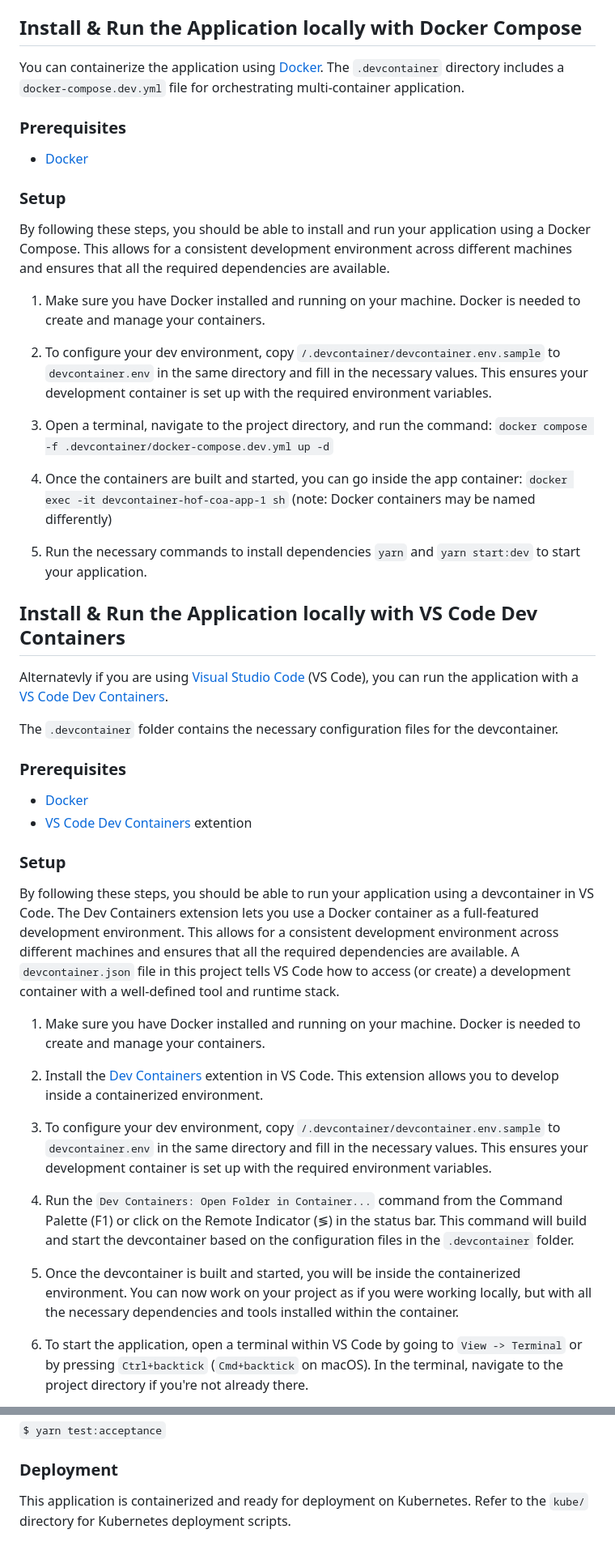
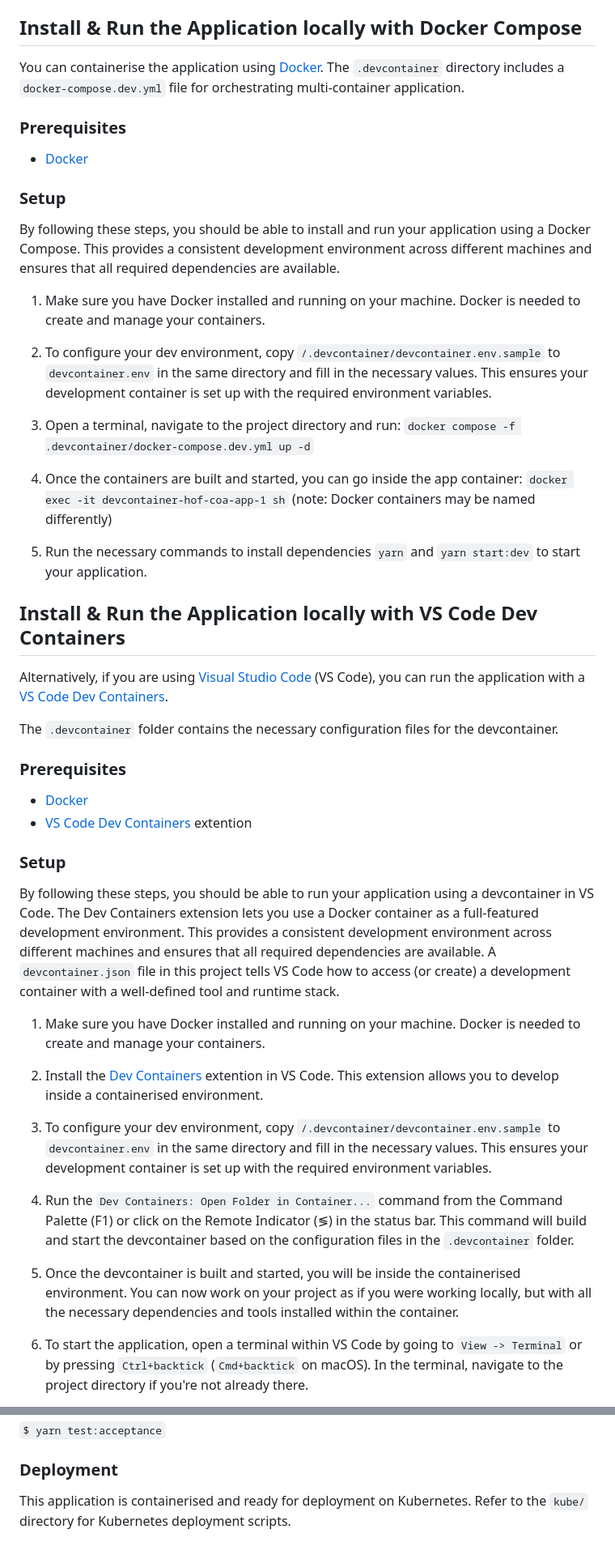
Before and after one commit to UKHomeOffice/coa, a Markdown page: README.md, 2 parts joined by grey strips. Shown: that part at 81% size. Rendered like a GitHub page.

Commit message:
Fixed typos, and improved readability.

```diff
--- a/README.md
+++ b/README.md
@@ -40,20 +40,20 @@ Change of Address (COA) used by the public to update their details with UK Visas
 
 ## Install & Run the Application locally with Docker Compose
 
-You can containerize the application using [Docker](https://www.docker.com). The `.devcontainer` directory includes a `docker-compose.dev.yml` file for orchestrating multi-container application.
+You can containerise the application using [Docker](https://www.docker.com). The `.devcontainer` directory includes a `docker-compose.dev.yml` file for orchestrating multi-container application.
 
 ### Prerequisites
    - [Docker](https://www.docker.com)
 
 ### Setup
 
-By following these steps, you should be able to install and run your application using a Docker Compose. This allows for a consistent development environment across different machines and ensures that all the required dependencies are available.
+By following these steps, you should be able to install and run your application using a Docker Compose. This provides a consistent development environment across different machines and ensures that all required dependencies are available.
 
 1. Make sure you have Docker installed and running on your machine. Docker is needed to create and manage your containers.
 
 2. To configure your dev environment, copy `/.devcontainer/devcontainer.env.sample` to `devcontainer.env` in the same directory and fill in the necessary values. This ensures your development container is set up with the required environment variables.
 
-3. Open a terminal, navigate to the project directory, and run the command: `docker compose -f .devcontainer/docker-compose.dev.yml up -d`
+3. Open a terminal, navigate to the project directory and run: `docker compose -f .devcontainer/docker-compose.dev.yml up -d`
 
 4. Once the containers are built and started, you can go inside the app container: `docker exec -it devcontainer-hof-coa-app-1 sh` (note: Docker containers may be named differently)
 
@@ -61,7 +61,7 @@ By following these steps, you should be able to install and run your application
 
 ## Install & Run the Application locally with VS Code Dev Containers
 
-Alternatevly if you are using [Visual Studio Code](https://code.visualstudio.com/) (VS Code), you can run the application with a [VS Code Dev Containers](https://code.visualstudio.com/docs/devcontainers/containers).
+Alternatively, if you are using [Visual Studio Code](https://code.visualstudio.com/) (VS Code), you can run the application with a [VS Code Dev Containers](https://code.visualstudio.com/docs/devcontainers/containers).
 
 The `.devcontainer` folder contains the necessary configuration files for the devcontainer.
 
@@ -71,17 +71,17 @@ The `.devcontainer` folder contains the necessary configuration files for the de
 
 ### Setup
 
-By following these steps, you should be able to run your application using a devcontainer in VS Code. The Dev Containers extension lets you use a Docker container as a full-featured development environment. This allows for a consistent development environment across different machines and ensures that all the required dependencies are available. A `devcontainer.json` file in this project tells VS Code how to access (or create) a development container with a well-defined tool and runtime stack.
+By following these steps, you should be able to run your application using a devcontainer in VS Code. The Dev Containers extension lets you use a Docker container as a full-featured development environment. This provides a consistent development environment across different machines and ensures that all required dependencies are available. A `devcontainer.json` file in this project tells VS Code how to access (or create) a development container with a well-defined tool and runtime stack.
 
 1. Make sure you have Docker installed and running on your machine. Docker is needed to create and manage your containers.
 
-2. Install the [Dev Containers](https://marketplace.visualstudio.com/items?itemName=ms-vscode-remote.remote-containers) extention in VS Code. This extension allows you to develop inside a containerized environment.
+2. Install the [Dev Containers](https://marketplace.visualstudio.com/items?itemName=ms-vscode-remote.remote-containers) extention in VS Code. This extension allows you to develop inside a containerised environment.
 
 3. To configure your dev environment, copy `/.devcontainer/devcontainer.env.sample` to `devcontainer.env` in the same directory and fill in the necessary values. This ensures your development container is set up with the required environment variables.
 
 4. Run the `Dev Containers: Open Folder in Container...` command from the Command Palette (F1) or click on the Remote Indicator (≶) in the status bar. This command will build and start the devcontainer based on the configuration files in the `.devcontainer` folder.
 
-7. Once the devcontainer is built and started, you will be inside the containerized environment. You can now work on your project as if you were working locally, but with all the necessary dependencies and tools installed within the container.
+7. Once the devcontainer is built and started, you will be inside the containerised environment. You can now work on your project as if you were working locally, but with all the necessary dependencies and tools installed within the container.
 
 8. To start the application, open a terminal within VS Code by going to `View -> Terminal` or by pressing `Ctrl+backtick` (`Cmd+backtick` on macOS). In the terminal, navigate to the project directory if you're not already there.
 
@@ -100,4 +100,4 @@ By following these steps, you should be able to run your application using a dev
 
 ### Deployment
 
-This application is containerized and ready for deployment on Kubernetes. Refer to the `kube/` directory for Kubernetes deployment scripts.
+This application is containerised and ready for deployment on Kubernetes. Refer to the `kube/` directory for Kubernetes deployment scripts.
```
